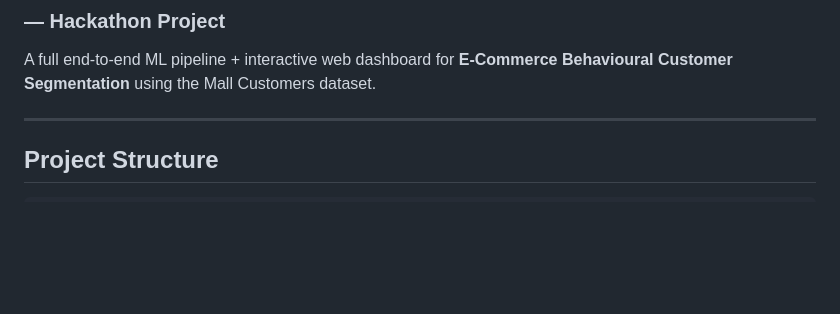
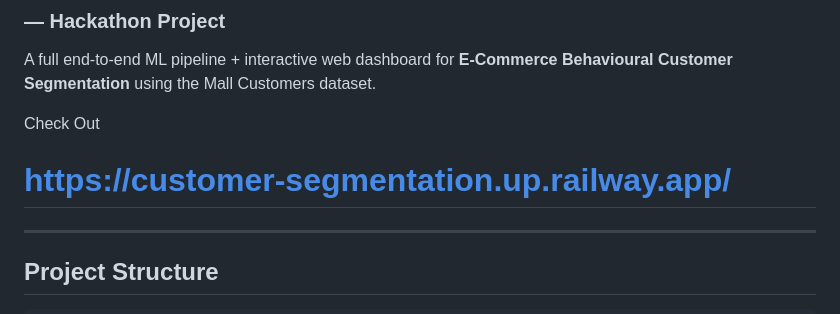
Before and after one commit to btechece241829-del/e-commerce-customer-segmentation, a Markdown page: README.md, the part around the change. Drawn GitHub-style; blank space fills up the shorter version.

Commit message:
Include project link in README
Added a link to the project for easy access.

```diff
--- a/README.md
+++ b/README.md
@@ -4,6 +4,8 @@
 A full end-to-end ML pipeline + interactive web dashboard for
 **E-Commerce Behavioural Customer Segmentation** using the Mall Customers dataset.
 
+Check Out
+# https://customer-segmentation.up.railway.app/
 ---
 
 ## Project Structure
```
